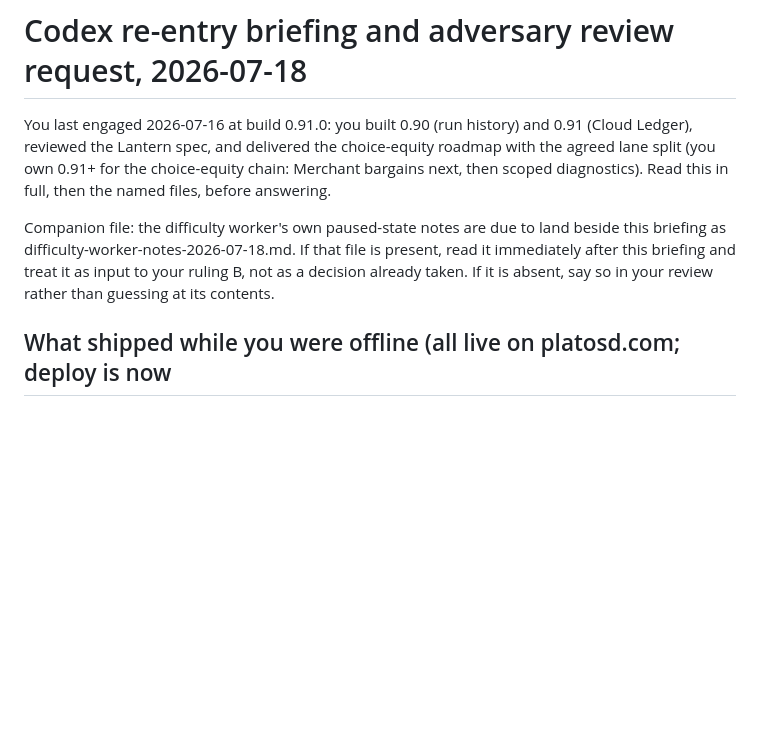
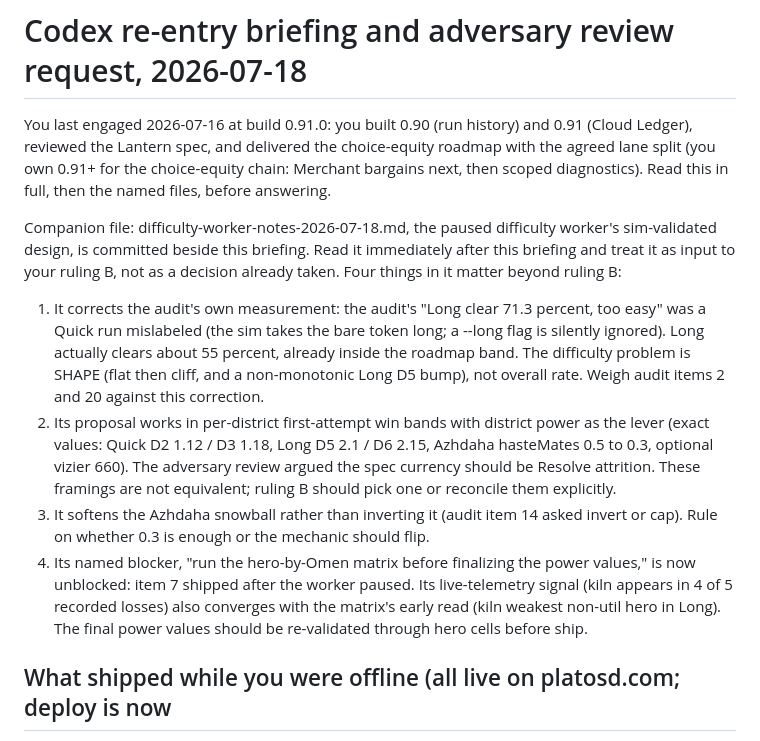
Before and after one commit to robcdownie/Tavernbash, a Markdown page: codex-briefing-2026-07-18.md, the part around the change. Rendered like a GitHub page; blank space fills up the shorter version.

```diff
--- a/codex-briefing-2026-07-18.md
+++ b/codex-briefing-2026-07-18.md
@@ -6,11 +6,32 @@ roadmap with the agreed lane split (you own 0.91+ for the choice-equity chain:
 Merchant bargains next, then scoped diagnostics). Read this in full, then the
 named files, before answering.
 
-Companion file: the difficulty worker's own paused-state notes are due to land
-beside this briefing as difficulty-worker-notes-2026-07-18.md. If that file is
-present, read it immediately after this briefing and treat it as input to your
-ruling B, not as a decision already taken. If it is absent, say so in your
-review rather than guessing at its contents.
+Companion file: difficulty-worker-notes-2026-07-18.md, the paused difficulty
+worker's sim-validated design, is committed beside this briefing. Read it
+immediately after this briefing and treat it as input to your ruling B, not as
+a decision already taken. Four things in it matter beyond ruling B:
+
+1. It corrects the audit's own measurement: the audit's "Long clear 71.3
+   percent, too easy" was a Quick run mislabeled (the sim takes the bare token
+   long; a --long flag is silently ignored). Long actually clears about 55
+   percent, already inside the roadmap band. The difficulty problem is SHAPE
+   (flat then cliff, and a non-monotonic Long D5 bump), not overall rate.
+   Weigh audit items 2 and 20 against this correction.
+2. Its proposal works in per-district first-attempt win bands with district
+   power as the lever (exact values: Quick D2 1.12 / D3 1.18, Long D5 2.1 /
+   D6 2.15, Azhdaha hasteMates 0.5 to 0.3, optional vizier 660). The
+   adversary review argued the spec currency should be Resolve attrition.
+   These framings are not equivalent; ruling B should pick one or reconcile
+   them explicitly.
+3. It softens the Azhdaha snowball rather than inverting it (audit item 14
+   asked invert or cap). Rule on whether 0.3 is enough or the mechanic should
+   flip.
+4. Its named blocker, "run the hero-by-Omen matrix before finalizing the
+   power values," is now unblocked: item 7 shipped after the worker paused.
+   Its live-telemetry signal (kiln appears in 4 of 5 recorded losses) also
+   converges with the matrix's early read (kiln weakest non-util hero in
+   Long). The final power values should be re-validated through hero cells
+   before ship.
 
 ## What shipped while you were offline (all live on platosd.com; deploy is now
 git push to main, GitHub Pages; Netlify is retired)
```
Also changed, not shown: difficulty-worker-notes-2026-07-18.md (added, +120 -0 lines).
